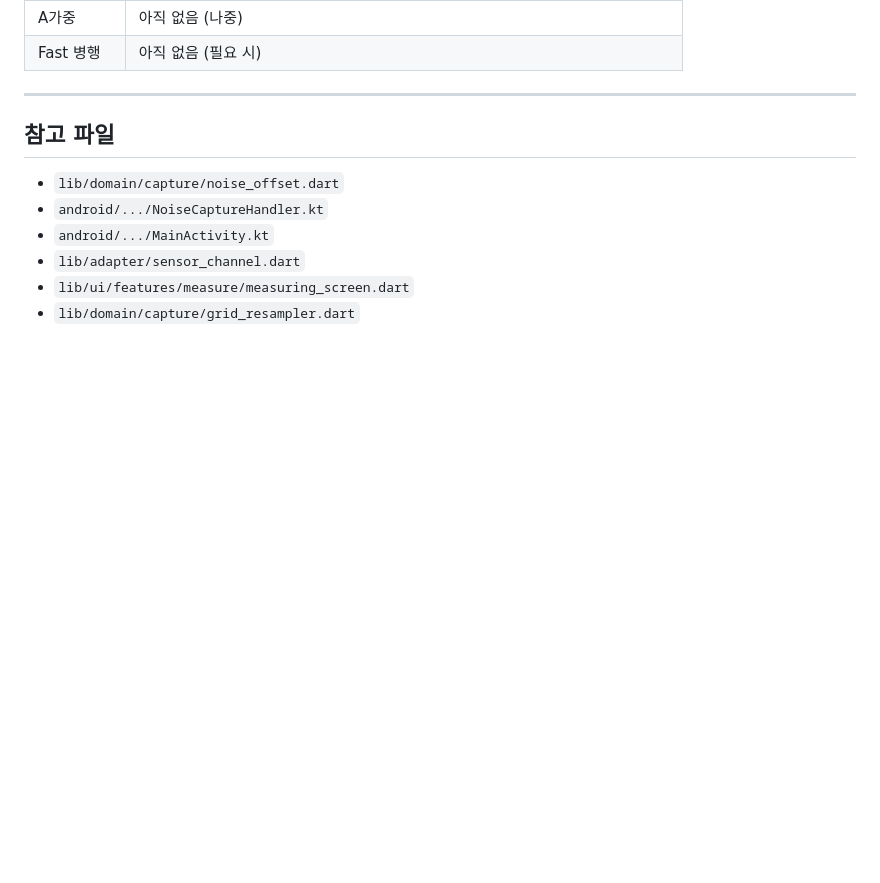
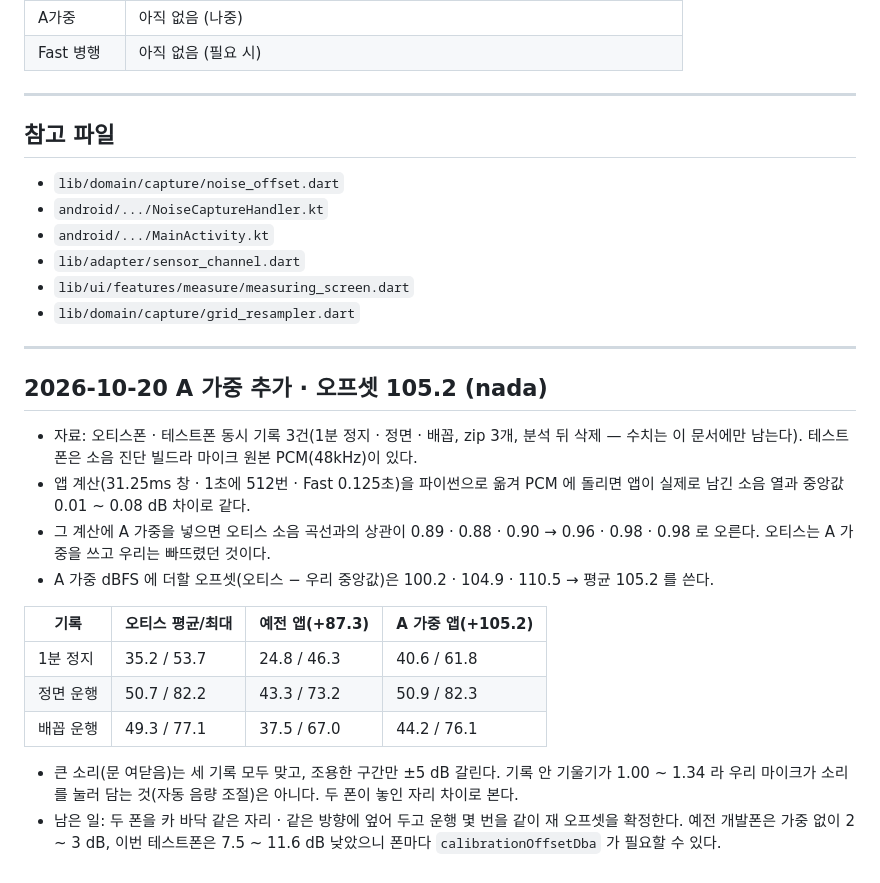
Before and after one commit to westone-hq/OTIS, a Markdown page: docs/noise_otis_offset_notes.md, the part around the change. Rendered like a GitHub page; blank space fills up the shorter version.

```diff
--- a/docs/noise_otis_offset_notes.md
+++ b/docs/noise_otis_offset_notes.md
@@ -182,3 +182,32 @@ OTIS 파일은 처음부터 소음 숫자가 있다.
 - `lib/adapter/sensor_channel.dart`
 - `lib/ui/features/measure/measuring_screen.dart`
 - `lib/domain/capture/grid_resampler.dart`
+
+
+---
+
+## 2026-10-20 A 가중 추가 · 오프셋 105.2 (nada)
+
+- 자료: 오티스폰 · 테스트폰 동시 기록 3건(1분 정지 · 정면 · 배꼽,
+  zip 3개, 분석 뒤 삭제 — 수치는 이 문서에만 남는다). 테스트폰은 소음 진단 빌드라 마이크
+  원본 PCM(48kHz)이 있다.
+- 앱 계산(31.25ms 창 · 1초에 512번 · Fast 0.125초)을 파이썬으로 옮겨 PCM 에
+  돌리면 앱이 실제로 남긴 소음 열과 중앙값 0.01 ~ 0.08 dB 차이로 같다.
+- 그 계산에 A 가중을 넣으면 오티스 소음 곡선과의 상관이 0.89 · 0.88 · 0.90 →
+  0.96 · 0.98 · 0.98 로 오른다. 오티스는 A 가중을 쓰고 우리는 빠뜨렸던 것이다.
+- A 가중 dBFS 에 더할 오프셋(오티스 − 우리 중앙값)은 100.2 · 104.9 · 110.5
+  → 평균 105.2 를 쓴다.
+
+| 기록 | 오티스 평균/최대 | 예전 앱(+87.3) | A 가중 앱(+105.2) |
+|---|---|---|---|
+| 1분 정지 | 35.2 / 53.7 | 24.8 / 46.3 | 40.6 / 61.8 |
+| 정면 운행 | 50.7 / 82.2 | 43.3 / 73.2 | 50.9 / 82.3 |
+| 배꼽 운행 | 49.3 / 77.1 | 37.5 / 67.0 | 44.2 / 76.1 |
+
+- 큰 소리(문 여닫음)는 세 기록 모두 맞고, 조용한 구간만 ±5 dB 갈린다. 기록
+  안 기울기가 1.00 ~ 1.34 라 우리 마이크가 소리를 눌러 담는 것(자동 음량
+  조절)은 아니다. 두 폰이 놓인 자리 차이로 본다.
+- 남은 일: 두 폰을 카 바닥 같은 자리 · 같은 방향에 엎어 두고 운행 몇 번을
+  같이 재 오프셋을 확정한다. 예전 개발폰은 가중 없이 2 ~ 3 dB, 이번
+  테스트폰은 7.5 ~ 11.6 dB 낮았으니 폰마다 `calibrationOffsetDba` 가 필요할
+  수 있다.
```
Also changed, not shown: CLAUDE.md (+60 -19 lines).
